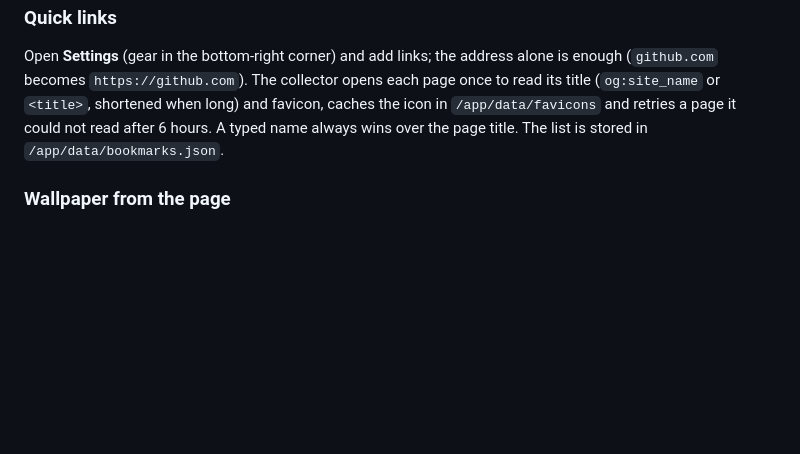
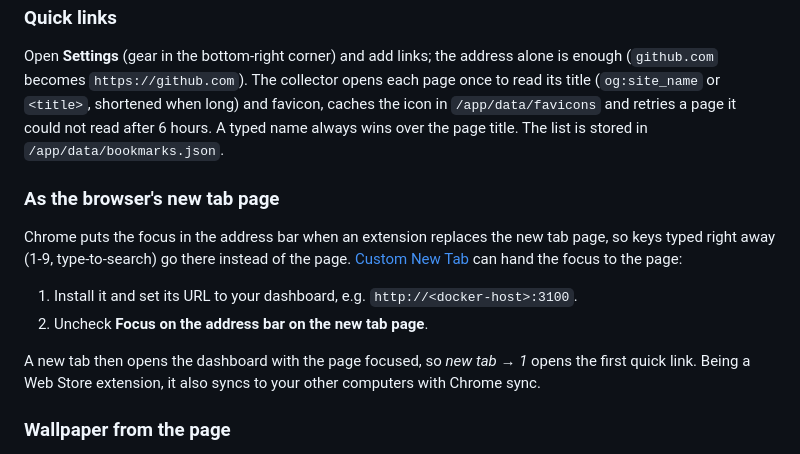
Before and after one commit to sSpeaker/glinet-dashboard, a Markdown page: README.md, the part around the change. Drawn GitHub-style; blank space fills up the shorter version.

Commit message:
README: recommend Custom New Tab for the browser's new tab page
Chrome focuses the address bar on extension new tab pages; Custom New Tab
can give the focus to the page, so the 1-9 quick link keys work at once.

Co-Authored-By: Claude Opus 5.5 <noreply@anthropic.com>

```diff
--- a/README.md
+++ b/README.md
@@ -202,6 +202,18 @@ Open **Settings** (gear in the bottom-right corner) and add links; the address a
 long) and favicon, caches the icon in `/app/data/favicons` and retries a page it could not read after 6 hours.
 A typed name always wins over the page title. The list is stored in `/app/data/bookmarks.json`.
 
+### As the browser's new tab page
+
+Chrome puts the focus in the address bar when an extension replaces the new tab page, so keys typed right away
+(1-9, type-to-search) go there instead of the page. [Custom New Tab](https://chrome.google.com/webstore/detail/custom-new-tab/lfjnnkckddkopjfgmbcpdiolnmfobflj)
+can hand the focus to the page:
+
+1. Install it and set its URL to your dashboard, e.g. `http://<docker-host>:3100`.
+2. Uncheck **Focus on the address bar on the new tab page**.
+
+A new tab then opens the dashboard with the page focused, so *new tab → 1* opens the first quick link. Being a Web Store
+extension, it also syncs to your other computers with Chrome sync.
+
 ### Wallpaper from the page
 
 Open **Settings** (gear in the bottom-right corner) and paste the link of an Unsplash photo page
```
